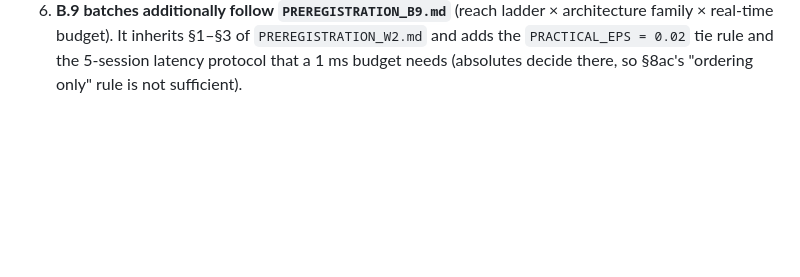
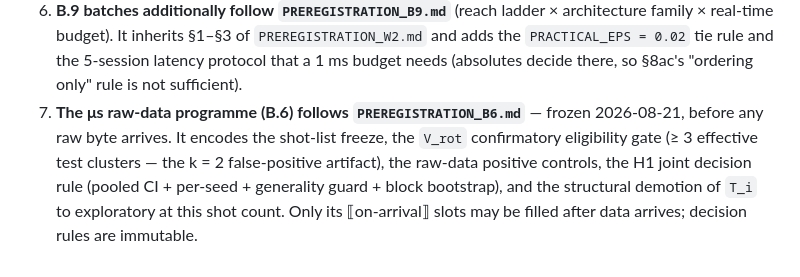
Before and after one commit to iseungsang01/ml-intern-revision, a Markdown page: ces_prediction/experiments/README.md, the part around the change. Drawn GitHub-style; blank space fills up the shorter version.

Commit message:
Pre-register B.6 before the first raw byte: gates, positive controls, and one joint rule

```diff
--- a/ces_prediction/experiments/README.md
+++ b/ces_prediction/experiments/README.md
@@ -76,3 +76,9 @@ Both were learned the hard way (§8f cost a wrong published conclusion, and the
    family × real-time budget). It inherits §1–§3 of `PREREGISTRATION_W2.md` and adds the
    `PRACTICAL_EPS = 0.02` tie rule and the 5-session latency protocol that a 1 ms budget needs
    (absolutes decide there, so §8ac's "ordering only" rule is not sufficient).
+7. **The μs raw-data programme (B.6) follows `PREREGISTRATION_B6.md`** — frozen 2026-08-21,
+   before any raw byte arrives. It encodes the shot-list freeze, the `V_rot` confirmatory
+   eligibility gate (≥ 3 effective test clusters — the k = 2 false-positive artifact), the raw-data
+   positive controls, the H1 joint decision rule (pooled CI + per-seed + generality guard + block
+   bootstrap), and the structural demotion of `T_i` to exploratory at this shot count. Only its
+   ⟦on-arrival⟧ slots may be filled after data arrives; decision rules are immutable.
```
Also changed, not shown: ces_prediction/experiments/PREREGISTRATION_B6.md (added, +228 -0 lines), ces_prediction/experiments/PREREGISTRATION_W2.md (+9 -6 lines).
